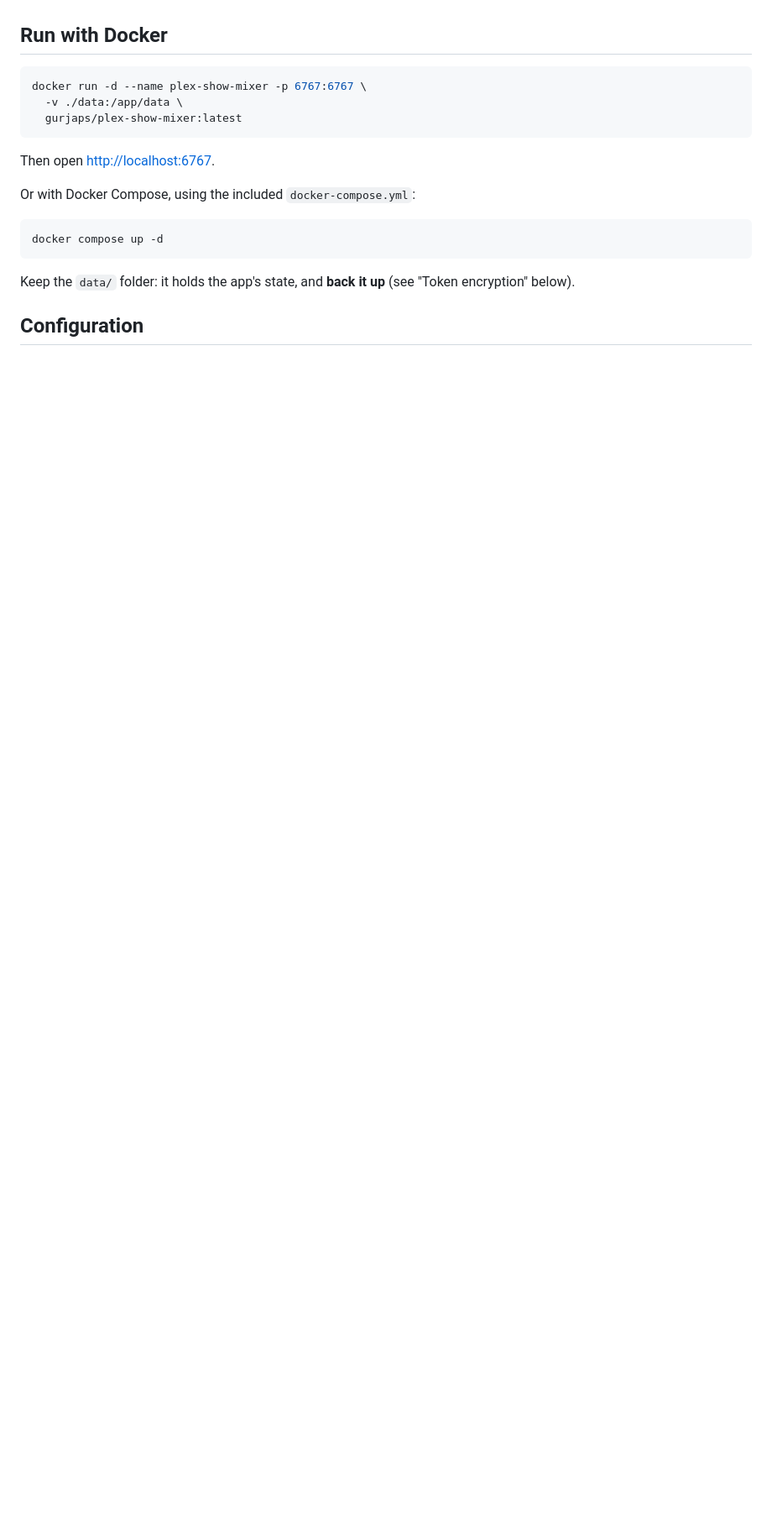
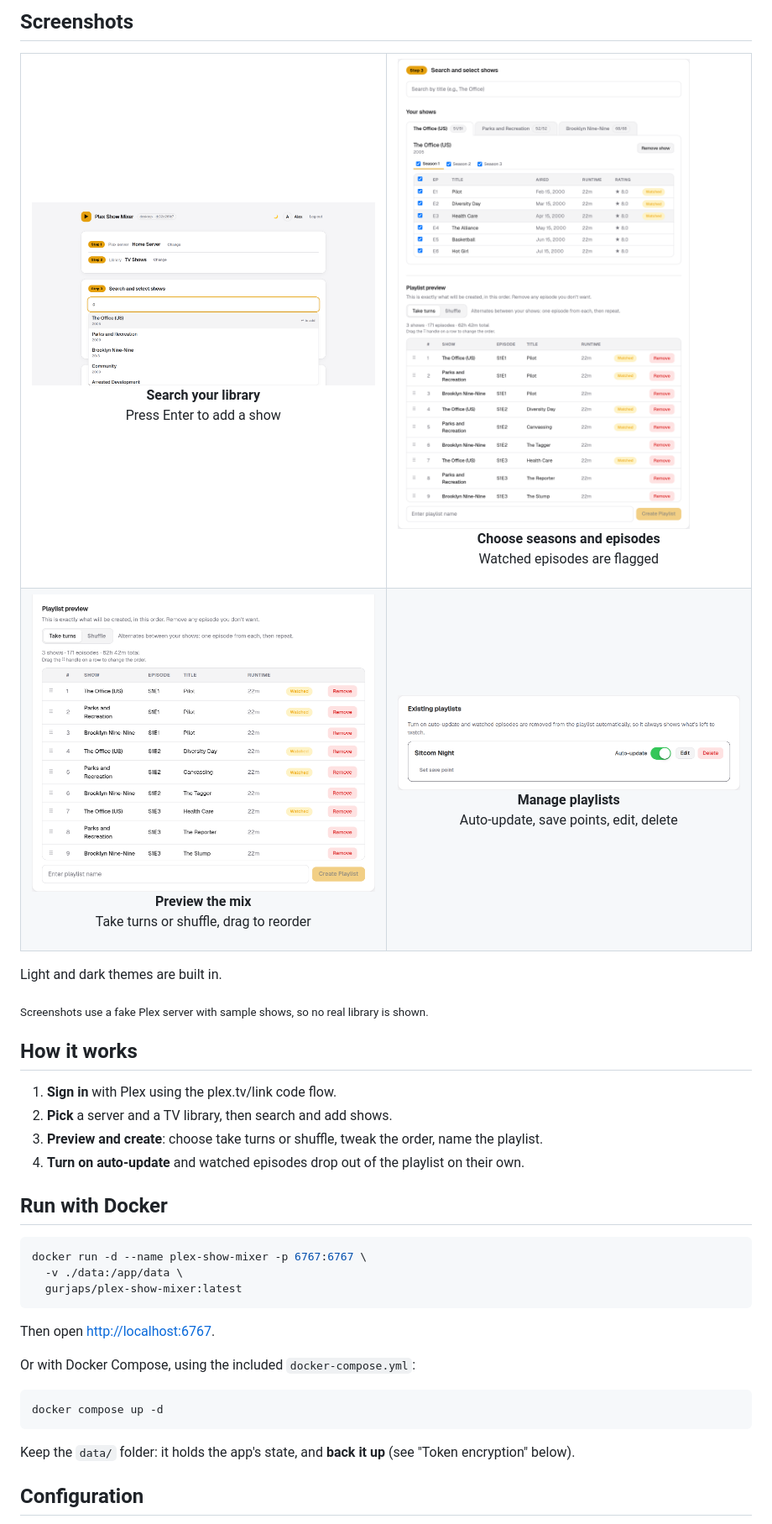
Before and after one commit to GurjapSingh/bingemix, a Markdown page: README.md, the part around one of its changes. Shown at 84% size. Rendered like a GitHub page; pictures changed too: docs/screenshots/playlists.png (added), docs/screenshots/preview.png (added), docs/screenshots/search.png (added); blank space fills up the shorter version.

Commit message:
feat: update README with enhanced features and add new screenshots

```diff
--- a/README.md
+++ b/README.md
@@ -15,3 +33,38 @@ You sign in with Plex (plex.tv/link). Your Plex password is never seen or stored
+## Screenshots
+
+<table>
+  <tr>
+    <td width="50%">
+      <a href="docs/screenshots/search.png"><img src="docs/screenshots/search.png" alt="Searching the library"></a>
+      <p align="center"><b>Search your library</b><br>Press Enter to add a show</p>
+    </td>
+    <td width="50%">
+      <a href="docs/screenshots/shows.png"><img src="docs/screenshots/shows.png" alt="Choosing seasons and episodes"></a>
+      <p align="center"><b>Choose seasons and episodes</b><br>Watched episodes are flagged</p>
+    </td>
+  </tr>
+  <tr>
+    <td width="50%">
+      <a href="docs/screenshots/preview.png"><img src="docs/screenshots/preview.png" alt="Playlist preview"></a>
+      <p align="center"><b>Preview the mix</b><br>Take turns or shuffle, drag to reorder</p>
+    </td>
+    <td width="50%">
+      <a href="docs/screenshots/playlists.png"><img src="docs/screenshots/playlists.png" alt="Existing playlists with auto-update"></a>
+      <p align="center"><b>Manage playlists</b><br>Auto-update, save points, edit, delete</p>
+    </td>
+  </tr>
+</table>
+
+Light and dark themes are built in.
+
+<sub>Screenshots use a fake Plex server with sample shows, so no real library is shown.</sub>
+
+## How it works
+
+1. **Sign in** with Plex using the plex.tv/link code flow.
+2. **Pick** a server and a TV library, then search and add shows.
+3. **Preview and create**: choose take turns or shuffle, tweak the order, name the playlist.
+4. **Turn on auto-update** and watched episodes drop out of the playlist on their own.
 
 ## Run with Docker
 
```
Also changed, not shown: other parts of README.md (+27 -9 lines), docs/screenshots/dashboard-dark.png (added), docs/screenshots/dashboard.png (added).
